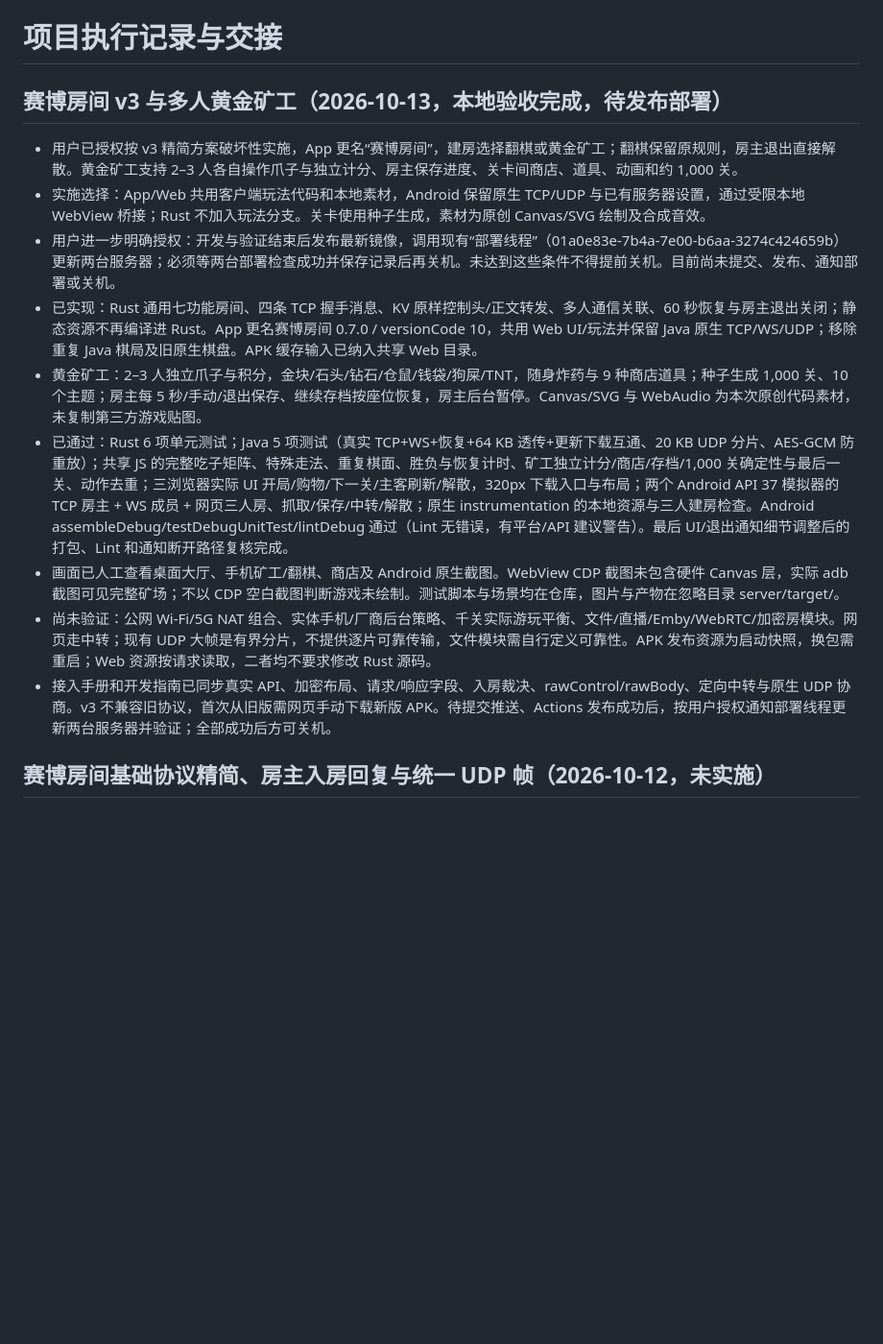
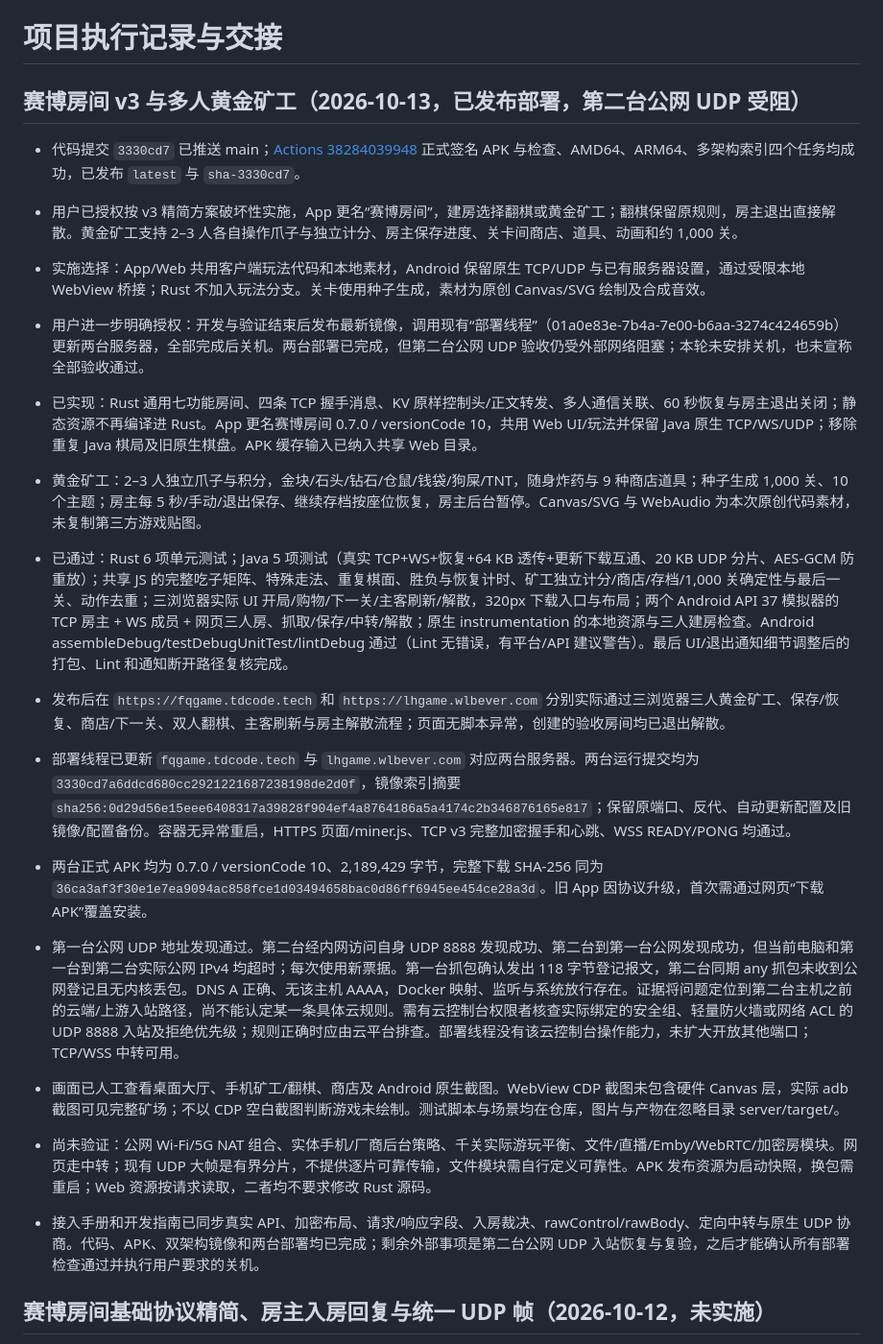
Before and after one commit to LinHuiG/chinese-chess-flipping, a Markdown page: PROJECT_STATUS.md, the part around the change. Shown at 96% size. GitHub-like rendering; blank space fills up the shorter version.

Commit message:
docs: record CyberRoom release and deployment verification [skip ci]

```diff
--- a/PROJECT_STATUS.md
+++ b/PROJECT_STATUS.md
@@ -1,16 +1,22 @@
 # 项目执行记录与交接
 
-## 赛博房间 v3 与多人黄金矿工（2026-10-13，本地验收完成，待发布部署）
+## 赛博房间 v3 与多人黄金矿工（2026-10-13，已发布部署，第二台公网 UDP 受阻）
+
+- 代码提交 `3330cd7` 已推送 main；[Actions 38284039948](https://github.com/LinHuiG/chinese-chess-flipping/actions/runs/38284039948) 正式签名 APK 与检查、AMD64、ARM64、多架构索引四个任务均成功，已发布 `latest` 与 `sha-3330cd7`。
 
 - 用户已授权按 v3 精简方案破坏性实施，App 更名“赛博房间”，建房选择翻棋或黄金矿工；翻棋保留原规则，房主退出直接解散。黄金矿工支持 2–3 人各自操作爪子与独立计分、房主保存进度、关卡间商店、道具、动画和约 1,000 关。
 - 实施选择：App/Web 共用客户端玩法代码和本地素材，Android 保留原生 TCP/UDP 与已有服务器设置，通过受限本地 WebView 桥接；Rust 不加入玩法分支。关卡使用种子生成，素材为原创 Canvas/SVG 绘制及合成音效。
-- 用户进一步明确授权：开发与验证结束后发布最新镜像，调用现有“部署线程”（01a0e83e-7b4a-7e00-b6aa-3274c424659b）更新两台服务器；必须等两台部署检查成功并保存记录后再关机。未达到这些条件不得提前关机。目前尚未提交、发布、通知部署或关机。
+- 用户进一步明确授权：开发与验证结束后发布最新镜像，调用现有“部署线程”（01a0e83e-7b4a-7e00-b6aa-3274c424659b）更新两台服务器，全部完成后关机。两台部署已完成，但第二台公网 UDP 验收仍受外部网络阻塞；本轮未安排关机，也未宣称全部验收通过。
 - 已实现：Rust 通用七功能房间、四条 TCP 握手消息、KV 原样控制头/正文转发、多人通信关联、60 秒恢复与房主退出关闭；静态资源不再编译进 Rust。App 更名赛博房间 0.7.0 / versionCode 10，共用 Web UI/玩法并保留 Java 原生 TCP/WS/UDP；移除重复 Java 棋局及旧原生棋盘。APK 缓存输入已纳入共享 Web 目录。
 - 黄金矿工：2–3 人独立爪子与积分，金块/石头/钻石/仓鼠/钱袋/狗屎/TNT，随身炸药与 9 种商店道具；种子生成 1,000 关、10 个主题；房主每 5 秒/手动/退出保存、继续存档按座位恢复，房主后台暂停。Canvas/SVG 与 WebAudio 为本次原创代码素材，未复制第三方游戏贴图。
 - 已通过：Rust 6 项单元测试；Java 5 项测试（真实 TCP+WS+恢复+64 KB 透传+更新下载互通、20 KB UDP 分片、AES-GCM 防重放）；共享 JS 的完整吃子矩阵、特殊走法、重复棋面、胜负与恢复计时、矿工独立计分/商店/存档/1,000 关确定性与最后一关、动作去重；三浏览器实际 UI 开局/购物/下一关/主客刷新/解散，320px 下载入口与布局；两个 Android API 37 模拟器的 TCP 房主 + WS 成员 + 网页三人房、抓取/保存/中转/解散；原生 instrumentation 的本地资源与三人建房检查。Android assembleDebug/testDebugUnitTest/lintDebug 通过（Lint 无错误，有平台/API 建议警告）。最后 UI/退出通知细节调整后的打包、Lint 和通知断开路径复核完成。
+- 发布后在 `https://fqgame.tdcode.tech` 和 `https://lhgame.wlbever.com` 分别实际通过三浏览器三人黄金矿工、保存/恢复、商店/下一关、双人翻棋、主客刷新与房主解散流程；页面无脚本异常，创建的验收房间均已退出解散。
+- 部署线程已更新 `fqgame.tdcode.tech` 与 `lhgame.wlbever.com` 对应两台服务器。两台运行提交均为 `3330cd7a6ddcd680cc2921221687238198de2d0f`，镜像索引摘要 `sha256:0d29d56e15eee6408317a39828f904ef4a8764186a5a4174c2b346876165e817`；保留原端口、反代、自动更新配置及旧镜像/配置备份。容器无异常重启，HTTPS 页面/miner.js、TCP v3 完整加密握手和心跳、WSS READY/PONG 均通过。
+- 两台正式 APK 均为 0.7.0 / versionCode 10、2,189,429 字节，完整下载 SHA-256 同为 `36ca3af3f30e1e7ea9094ac858fce1d03494658bac0d86ff6945ee454ce28a3d`。旧 App 因协议升级，首次需通过网页“下载 APK”覆盖安装。
+- 第一台公网 UDP 地址发现通过。第二台经内网访问自身 UDP 8888 发现成功、第二台到第一台公网发现成功，但当前电脑和第一台到第二台实际公网 IPv4 均超时；每次使用新票据。第一台抓包确认发出 118 字节登记报文，第二台同期 any 抓包未收到公网登记且无内核丢包。DNS A 正确、无该主机 AAAA，Docker 映射、监听与系统放行存在。证据将问题定位到第二台主机之前的云端/上游入站路径，尚不能认定某一条具体云规则。需有云控制台权限者核查实际绑定的安全组、轻量防火墙或网络 ACL 的 UDP 8888 入站及拒绝优先级；规则正确时应由云平台排查。部署线程没有该云控制台操作能力，未扩大开放其他端口；TCP/WSS 中转可用。
 - 画面已人工查看桌面大厅、手机矿工/翻棋、商店及 Android 原生截图。WebView CDP 截图未包含硬件 Canvas 层，实际 adb 截图可见完整矿场；不以 CDP 空白截图判断游戏未绘制。测试脚本与场景均在仓库，图片与产物在忽略目录 server/target/。
 - 尚未验证：公网 Wi-Fi/5G NAT 组合、实体手机/厂商后台策略、千关实际游玩平衡、文件/直播/Emby/WebRTC/加密房模块。网页走中转；现有 UDP 大帧是有界分片，不提供逐片可靠传输，文件模块需自行定义可靠性。APK 发布资源为启动快照，换包需重启；Web 资源按请求读取，二者均不要求修改 Rust 源码。
-- 接入手册和开发指南已同步真实 API、加密布局、请求/响应字段、入房裁决、rawControl/rawBody、定向中转与原生 UDP 协商。v3 不兼容旧协议，首次从旧版需网页手动下载新版 APK。待提交推送、Actions 发布成功后，按用户授权通知部署线程更新两台服务器并验证；全部成功后方可关机。
+- 接入手册和开发指南已同步真实 API、加密布局、请求/响应字段、入房裁决、rawControl/rawBody、定向中转与原生 UDP 协商。代码、APK、双架构镜像和两台部署均已完成；剩余外部事项是第二台公网 UDP 入站恢复与复验，之后才能确认所有部署检查通过并执行用户要求的关机。
 
 ## 赛博房间基础协议精简、房主入房回复与统一 UDP 帧（2026-10-12，未实施）
 
```
